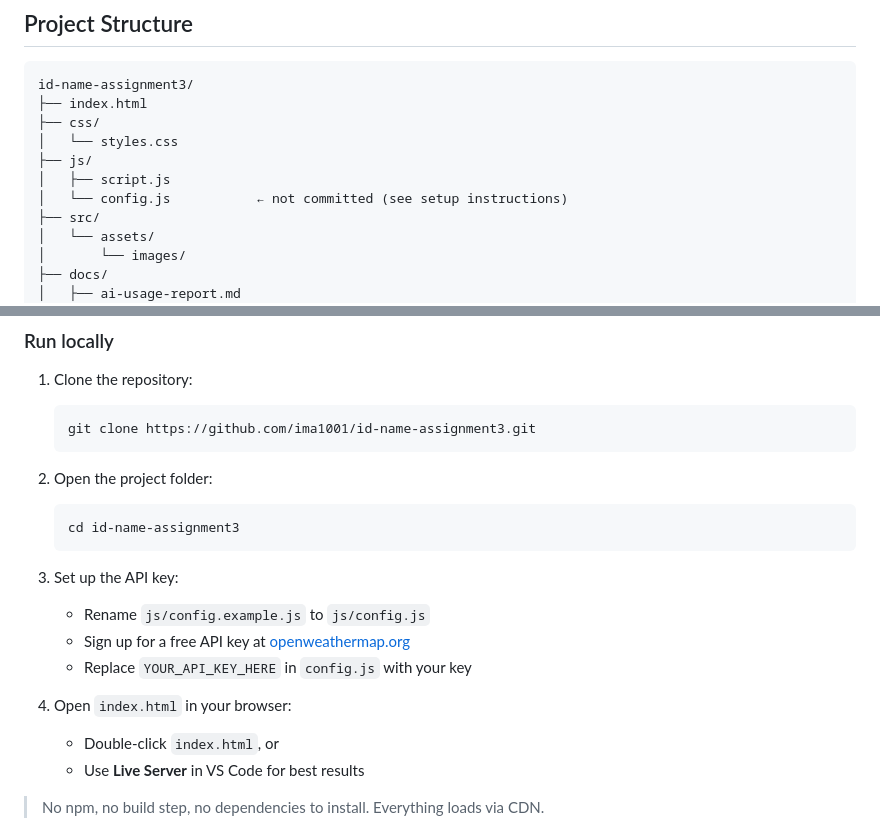
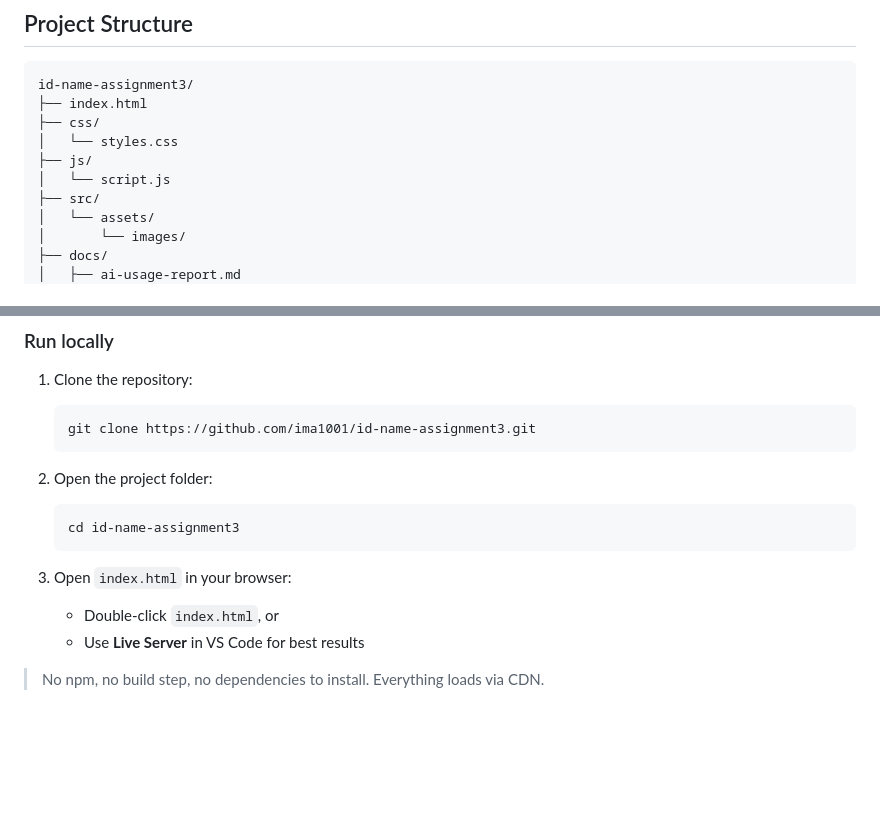
Before and after one commit to ima1001/202248340-FatemahAlJawad-assignment3, a Markdown page: README.md, 2 parts joined by grey strips. GitHub-like rendering; blank space fills up the shorter version.

Commit message:
Update README with file structure and setup instructions
Removed instructions for setting up the API key and updated file structure.

````diff
--- a/README.md
+++ b/README.md
@@ -67,8 +67,7 @@ id-name-assignment3/
 ├── css/
 │   └── styles.css
 ├── js/
-│   ├── script.js
-│   └── config.js           ← not committed (see setup instructions)
+│   └── script.js
 ├── src/
 │   └── assets/
 │       └── images/
@@ -97,12 +96,7 @@ No installation or build tools required. This is a plain HTML/CSS/JS project.
    cd id-name-assignment3
    ```
 
-3. Set up the API key:
-   - Rename `js/config.example.js` to `js/config.js`
-   - Sign up for a free API key at [openweathermap.org](https://openweathermap.org/api)
-   - Replace `YOUR_API_KEY_HERE` in `config.js` with your key
-
-4. Open `index.html` in your browser:
+3. Open `index.html` in your browser:
    - Double-click `index.html`, or
    - Use **Live Server** in VS Code for best results
 
````
